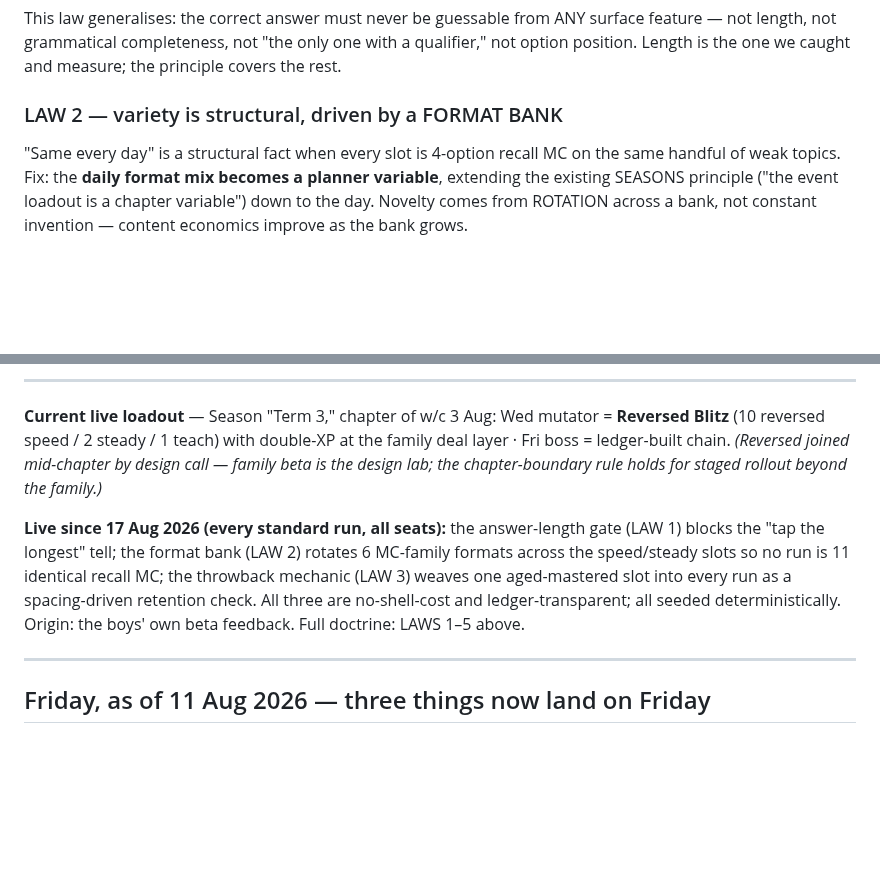
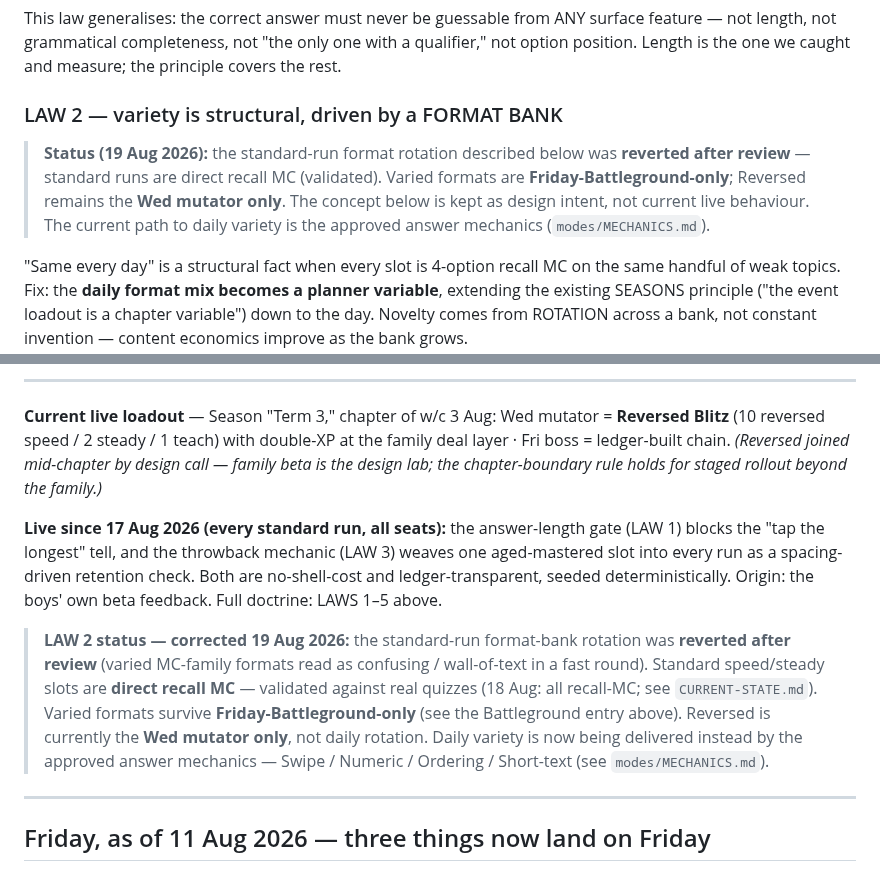
Before and after one commit to Rich898/DailyXP-content, a Markdown page: SEASONS.md, 2 parts joined by grey strips. GitHub-like rendering; blank space fills up the shorter version.

Commit message:
docs: correct SEASONS.md — standard-run format rotation was reverted (validated: recall-MC); mark LAW 2 status; variety is Friday-only + the approved mechanics

```diff
--- a/SEASONS.md
+++ b/SEASONS.md
@@ -56,6 +56,8 @@ with a qualifier," not option position. Length is the one we caught and measure;
 the principle covers the rest.
 
 ### LAW 2 — variety is structural, driven by a FORMAT BANK
+
+> **Status (19 Aug 2026):** the standard-run format rotation described below was **reverted after review** — standard runs are direct recall MC (validated). Varied formats are **Friday-Battleground-only**; Reversed remains the **Wed mutator only**. The concept below is kept as design intent, not current live behaviour. The current path to daily variety is the approved answer mechanics (`modes/MECHANICS.md`).
 
 "Same every day" is a structural fact when every slot is 4-option recall MC on the
 same handful of weak topics. Fix: the **daily format mix becomes a planner
@@ -130,7 +132,9 @@ ship variety now and stage v3.1 separately.
 
 **Current live loadout** — Season "Term 3," chapter of w/c 3 Aug: Wed mutator = **Reversed Blitz** (10 reversed speed / 2 steady / 1 teach) with double-XP at the family deal layer · Fri boss = ledger-built chain. *(Reversed joined mid-chapter by design call — family beta is the design lab; the chapter-boundary rule holds for staged rollout beyond the family.)*
 
-**Live since 17 Aug 2026 (every standard run, all seats):** the answer-length gate (LAW 1) blocks the "tap the longest" tell; the format bank (LAW 2) rotates 6 MC-family formats across the speed/steady slots so no run is 11 identical recall MC; the throwback mechanic (LAW 3) weaves one aged-mastered slot into every run as a spacing-driven retention check. All three are no-shell-cost and ledger-transparent; all seeded deterministically. Origin: the boys' own beta feedback. Full doctrine: LAWS 1–5 above.
+**Live since 17 Aug 2026 (every standard run, all seats):** the answer-length gate (LAW 1) blocks the "tap the longest" tell, and the throwback mechanic (LAW 3) weaves one aged-mastered slot into every run as a spacing-driven retention check. Both are no-shell-cost and ledger-transparent, seeded deterministically. Origin: the boys' own beta feedback. Full doctrine: LAWS 1–5 above.
+
+> **LAW 2 status — corrected 19 Aug 2026:** the standard-run format-bank rotation was **reverted after review** (varied MC-family formats read as confusing / wall-of-text in a fast round). Standard speed/steady slots are **direct recall MC** — validated against real quizzes (18 Aug: all recall-MC; see `CURRENT-STATE.md`). Varied formats survive **Friday-Battleground-only** (see the Battleground entry above). Reversed is currently the **Wed mutator only**, not daily rotation. Daily variety is now being delivered instead by the approved answer mechanics — Swipe / Numeric / Ordering / Short-text (see `modes/MECHANICS.md`).
 
 ---
 
```
